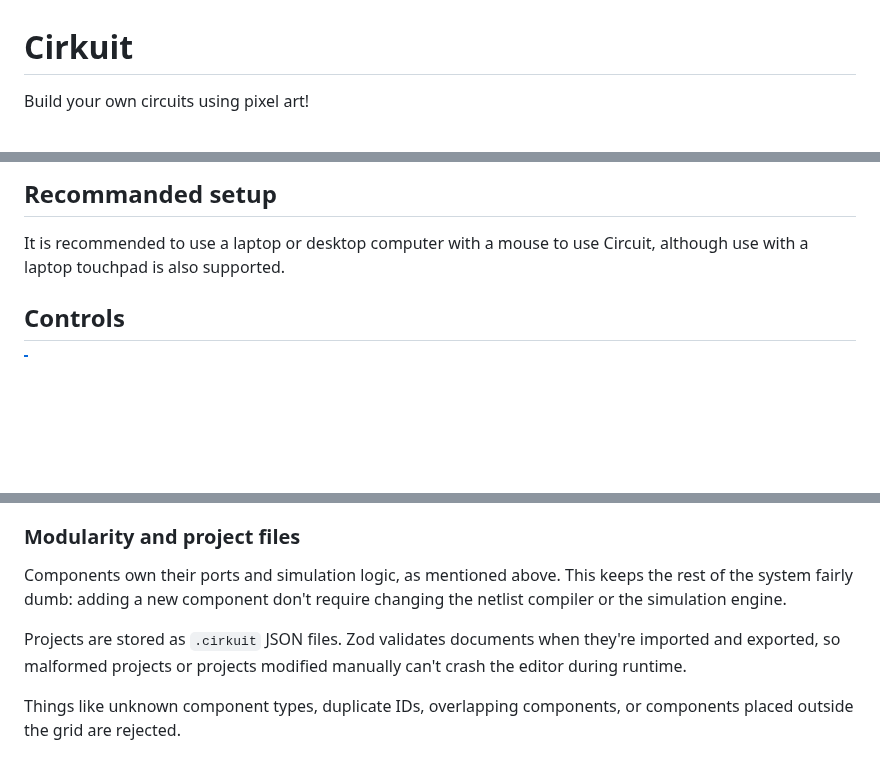
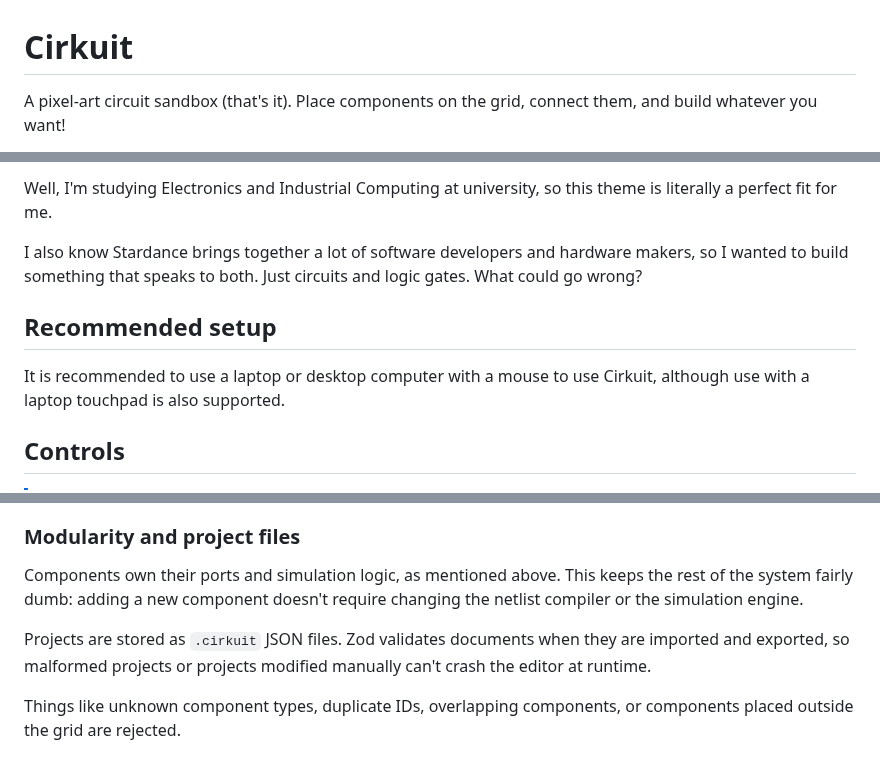
Before and after one commit to NaFo44/Cirkuit, a Markdown page: README.md, 3 parts joined by grey strips. Drawn GitHub-style; blank space fills up the shorter version.

```diff
--- a/README.md
+++ b/README.md
@@ -1,4 +1,4 @@
 # Cirkuit
 
-Build your own circuits using pixel art!
+A pixel-art circuit sandbox (that's it). Place components on the grid, connect them, and build whatever you want!
 
@@ -16,7 +15,11 @@ them, and build whatever you want!
 
-## Recommanded setup
+Well, I'm studying Electronics and Industrial Computing at university, so this theme is literally a perfect fit for me.
 
-It is recommended to use a laptop or desktop computer with a mouse to use Circuit, although use with a laptop touchpad is also supported.
+I also know Stardance brings together a lot of software developers and hardware makers, so I wanted to build something that speaks to both. Just circuits and logic gates. What could go wrong?
+
+## Recommended setup
+
+It is recommended to use a laptop or desktop computer with a mouse to use Cirkuit, although use with a laptop touchpad is also supported.
 
 ## Controls
 
@@ -90,8 +116,8 @@ Switches are also handled on simulation ticks, so toggling one applies the chang
 
 ### Modularity and project files
 
-Components own their ports and simulation logic, as mentioned above. This keeps the rest of the system fairly dumb: adding a new component don't require changing the netlist compiler or the simulation engine.
+Components own their ports and simulation logic, as mentioned above. This keeps the rest of the system fairly dumb: adding a new component doesn't require changing the netlist compiler or the simulation engine.
 
-Projects are stored as `.cirkuit` JSON files. Zod validates documents when they're imported and exported, so malformed projects or projects modified manually can't crash the editor during runtime.
+Projects are stored as `.cirkuit` JSON files. Zod validates documents when they are imported and exported, so malformed projects or projects modified manually can't crash the editor at runtime.
 
 Things like unknown component types, duplicate IDs, overlapping components, or components placed outside the grid are rejected.
```
Also changed, not shown: other parts of README.md (+29 -7 lines), .github/assets/xor.png (added), 1 other file.
